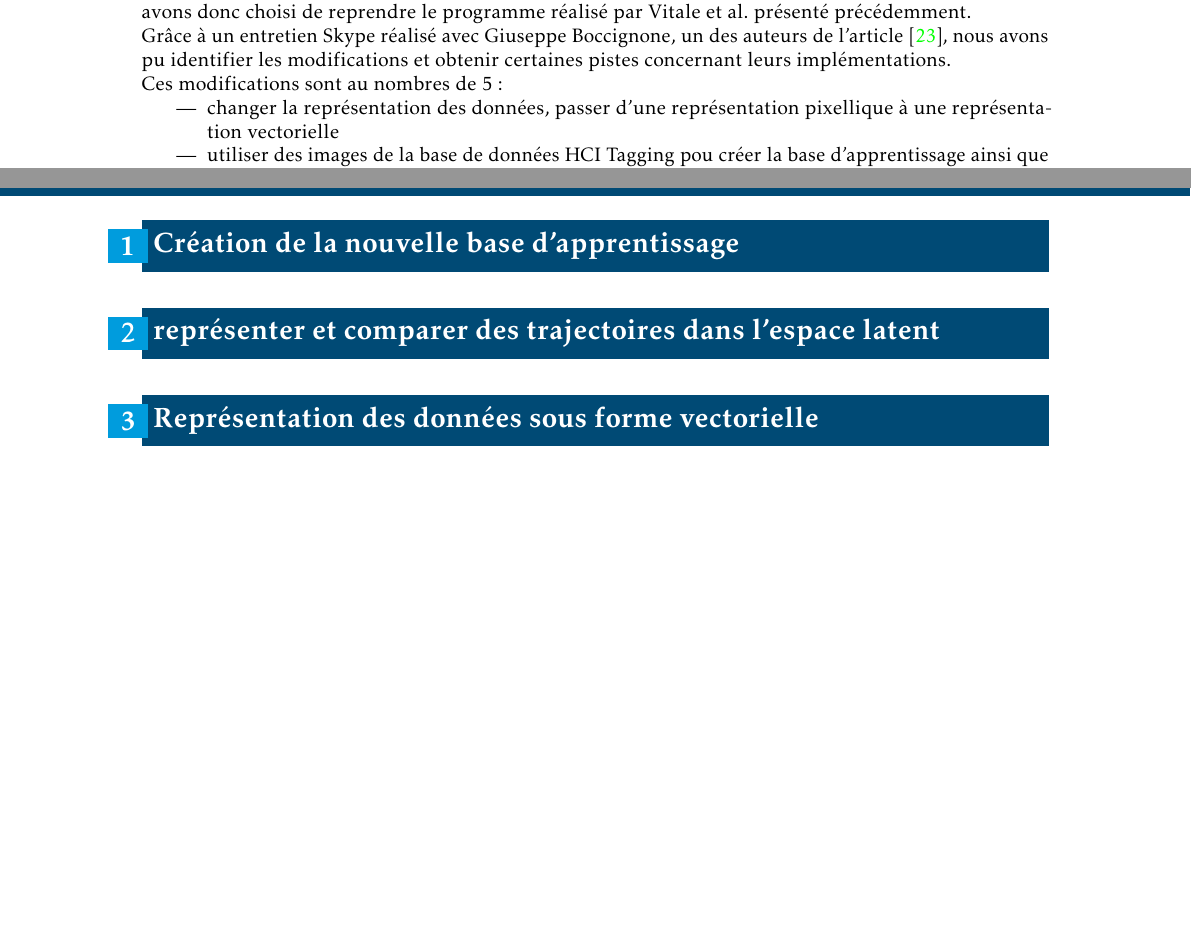
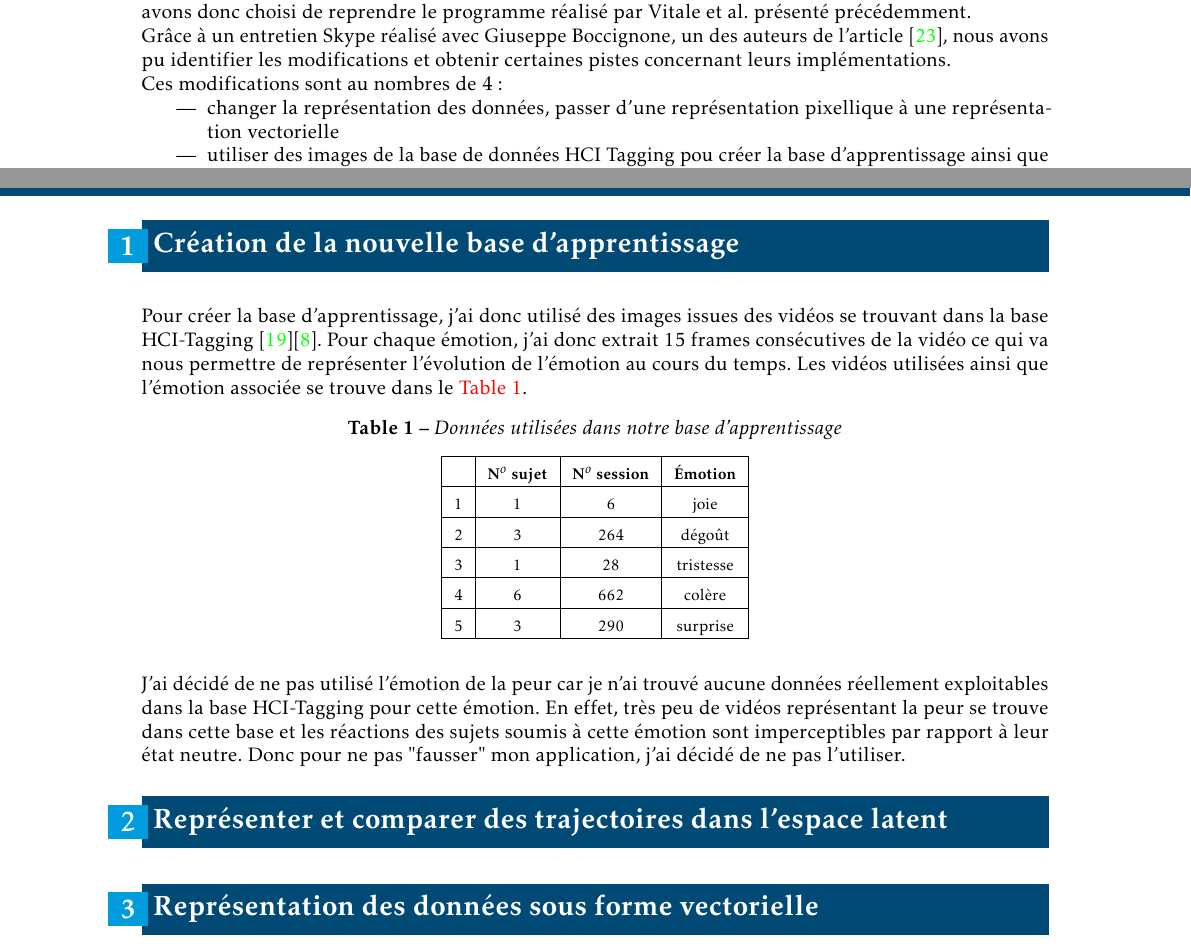
Before and after one commit to flo3693/Rapport-PRD, a LaTeX thesis (rapport.tex): two parts of pages 56 and 57 of 68, joined at a grey line, cut so that both start at the same text, the shorter picture padded with empty space. The pictures show the PDF file rapport.pdf that the author committed with the source.

Commit message:
Début rédaction partie dev

```diff
--- a/rapport.tex
+++ b/rapport.tex
@@ -1162,7 +1162,7 @@ Ce Trello n'est que pour mon utilisation personnelle et n'est pas partagé avec
 \chapter{Identifications des modifications}
 Pour réaliser notre application de reconnaissance d'émotions, mes tuteurs pédagogiques et moi même avons donc choisi de reprendre le programme réalisé par Vitale et al. présenté précédemment.\\
 Grâce à un entretien Skype réalisé avec Giuseppe Boccignone, un des auteurs de l'article \cite{italiens}, nous avons pu identifier les modifications et obtenir certaines pistes concernant leurs implémentations.\\
-Ces modifications sont au nombres de 5 :
+Ces modifications sont au nombres de 4 :
 \begin{itemize}
 \item changer la représentation des données, passer d'une représentation pixellique à une représentation vectorielle
 \item utiliser des images de la base de données HCI Tagging pou créer la base d'apprentissage ainsi que la base de test
@@ -1172,12 +1172,28 @@ Ces modifications sont au nombres de 5 :
 \newpage
 
 \section{Création de la nouvelle base d'apprentissage}
+Pour créer la base d'apprentissage, j'ai donc utilisé des images issues des vidéos se trouvant dans la base HCI-Tagging \cite{tagging1}\cite{tagging2}. Pour chaque émotion, j'ai donc extrait 15 frames consécutives de la vidéo ce qui va nous permettre de représenter l'évolution de l'émotion au cours du temps. Les vidéos utilisées ainsi que l'émotion associée se trouve dans le \autoref{tab:base_app}.
 
-\section{représenter et comparer des trajectoires dans l'espace latent}
+\begin{Table}{tab:base_app}{Données utilisées dans notre base d'apprentissage}
+	\begin{tabular}{|c|c|c|c|}
+		\hline
+		  &\textbf{N$^{o}$ sujet} &\textbf{N$^{o}$ session}&\textbf{Émotion} \\\hline
+		1& 1 & 6& joie\\\hline
+		2& 3 & 264& dégoût\\\hline
+		3& 1 & 28& tristesse\\\hline
+		4& 6 & 662& colère\\\hline
+		5& 3 & 290& surprise\\\hline
+	\end{tabular}
+\end{Table}
 
-\section{Représentation des données sous forme vectorielle}
+J'ai décidé de ne pas utilisé l'émotion de la peur car je n'ai trouvé aucune données réellement exploitables dans la base HCI-Tagging pour cette émotion. En effet, très peu de vidéos représentant la peur se trouve dans cette base et les réactions des sujets soumis à cette émotion sont imperceptibles par rapport à leur état neutre. Donc pour ne pas "fausser" mon application, j'ai décidé de ne pas l'utiliser.
+
+\section{Changement de la représentation des données}
+
+\section{Représenter et comparer des trajectoires dans l'espace latent}
 
 \section{Migration de Matlab vers Python}
+
 
 \chapter{Réalisations des modifications}
 
```
Also changed, not shown: rapport.pdf, 7 other files.
